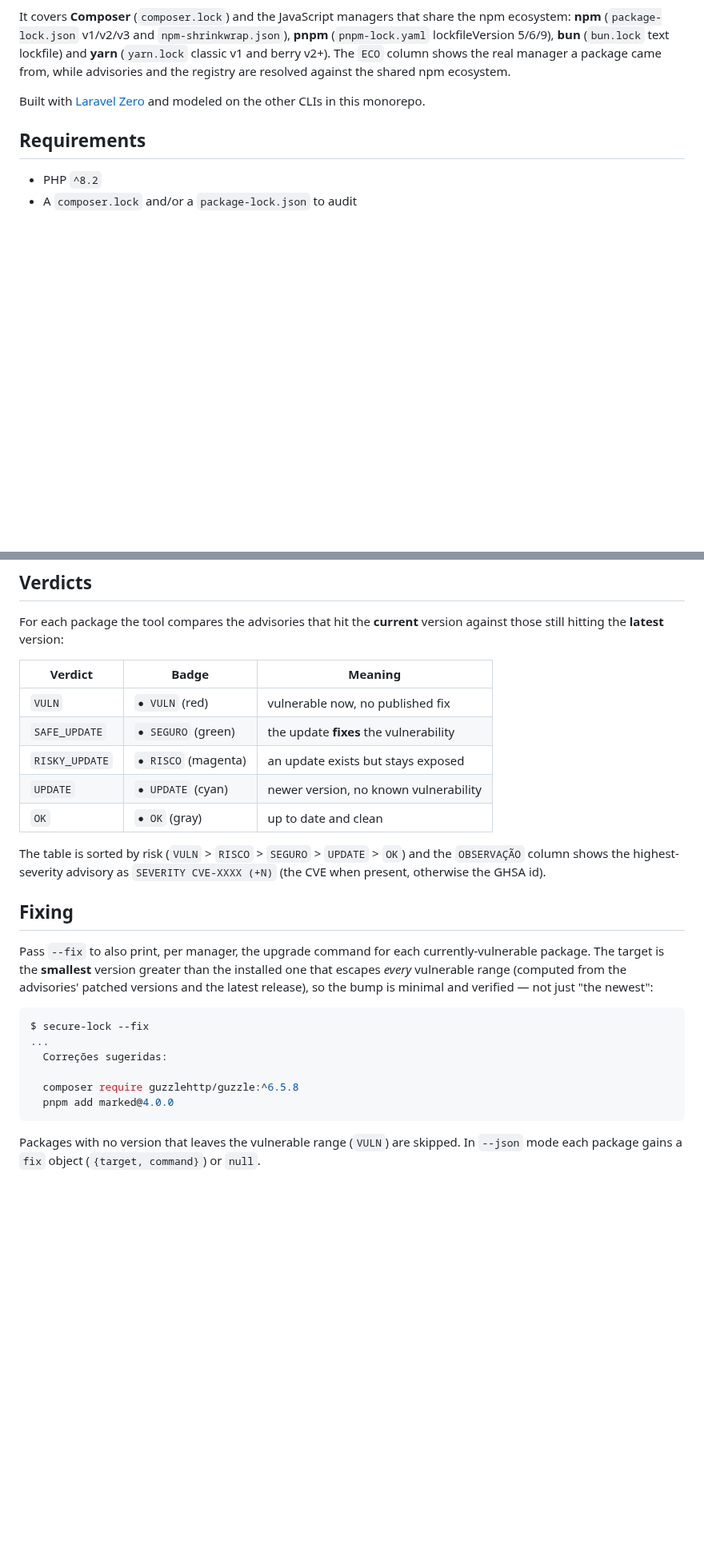
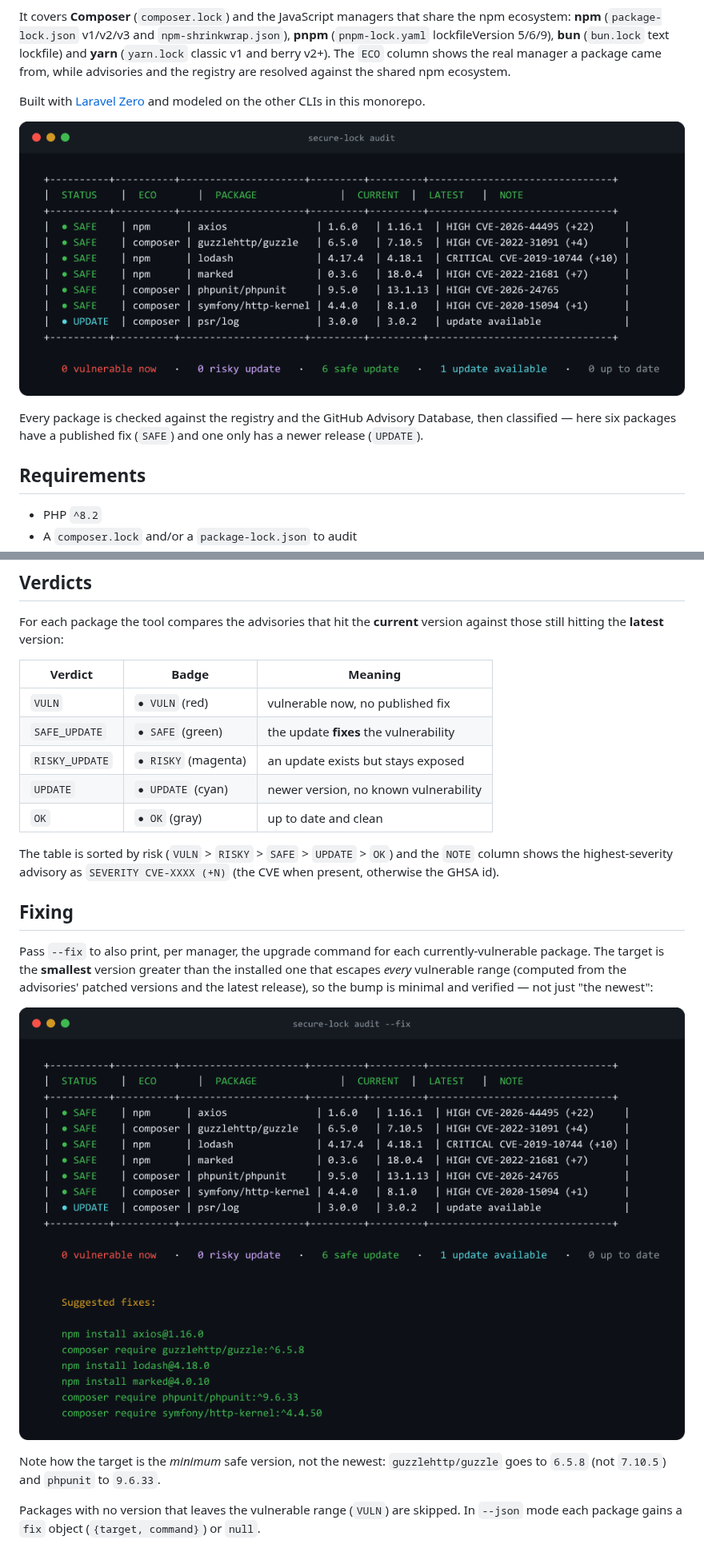
Before and after one commit to jeffersongoncalves/secure-lock-cli, a Markdown page: README.md, 2 parts joined by grey strips. Shown at 80% size. GitHub-like rendering; pictures changed too: art/screenshot-audit.png (added), art/screenshot-fix.png (added); blank space fills up the shorter version.

Commit message:
Make all CLI output English; add audit and --fix screenshots
Verdict badges/labels, table headers (STATUS/ECO/PACKAGE/CURRENT/LATEST/NOTE),
the summary line and the fix section are now English for an international
audience. Adds two terminal screenshots (real tool output) to the README
demonstrating the audit table and the --fix minimal-safe-version suggestions.

Bumps version.txt to 1.2.1.

Co-Authored-By: Claude Opus 4.8 (1M context) <noreply@anthropic.com>

````diff
--- a/README.md
+++ b/README.md
@@ -27,6 +27,12 @@ advisories and the registry are resolved against the shared npm ecosystem.
 
 Built with [Laravel Zero](https://laravel-zero.com) and modeled on the
 other CLIs in this monorepo.
+
+![secure-lock audit](https://raw.githubusercontent.com/jeffersongoncalves/secure-lock-cli/main/art/screenshot-audit.png)
+
+Every package is checked against the registry and the GitHub Advisory
+Database, then classified — here six packages have a published fix (`SAFE`)
+and one only has a newer release (`UPDATE`).
 
 ## Requirements
 
@@ -94,13 +100,13 @@ version against those still hitting the **latest** version:
 | Verdict | Badge | Meaning |
 |---------|-------|---------|
 | `VULN` | `● VULN` (red) | vulnerable now, no published fix |
-| `SAFE_UPDATE` | `● SEGURO` (green) | the update **fixes** the vulnerability |
-| `RISKY_UPDATE` | `● RISCO` (magenta) | an update exists but stays exposed |
+| `SAFE_UPDATE` | `● SAFE` (green) | the update **fixes** the vulnerability |
+| `RISKY_UPDATE` | `● RISKY` (magenta) | an update exists but stays exposed |
 | `UPDATE` | `● UPDATE` (cyan) | newer version, no known vulnerability |
 | `OK` | `● OK` (gray) | up to date and clean |
 
-The table is sorted by risk (`VULN` > `RISCO` > `SEGURO` > `UPDATE` > `OK`)
-and the `OBSERVAÇÃO` column shows the highest-severity advisory as
+The table is sorted by risk (`VULN` > `RISKY` > `SAFE` > `UPDATE` > `OK`)
+and the `NOTE` column shows the highest-severity advisory as
 `SEVERITY CVE-XXXX (+N)` (the CVE when present, otherwise the GHSA id).
 
 ## Fixing
@@ -111,14 +117,10 @@ than the installed one that escapes *every* vulnerable range (computed from the
 advisories' patched versions and the latest release), so the bump is minimal
 and verified — not just "the newest":
 
-```bash
-$ secure-lock --fix
-...
-  Correções sugeridas:
+![secure-lock audit --fix](https://raw.githubusercontent.com/jeffersongoncalves/secure-lock-cli/main/art/screenshot-fix.png)
 
-  composer require guzzlehttp/guzzle:^6.5.8
-  pnpm add marked@4.0.0
-```
+Note how the target is the *minimum* safe version, not the newest:
+`guzzlehttp/guzzle` goes to `6.5.8` (not `7.10.5`) and `phpunit` to `9.6.33`.
 
 Packages with no version that leaves the vulnerable range (`VULN`) are skipped.
 In `--json` mode each package gains a `fix` object (`{target, command}`) or
````
Also changed, not shown: 5 other files.
